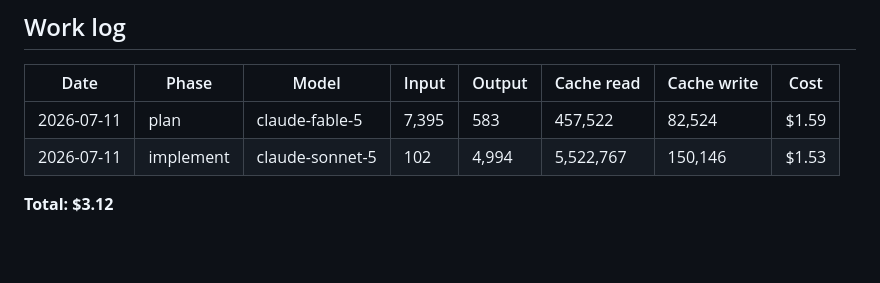
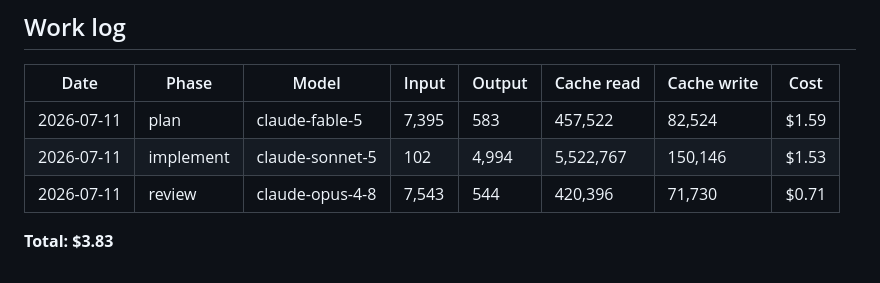
Before and after one commit to brennanMKE/PixelArtGallery, a Markdown page: issues/0068.md, the part around the change. Rendered like a GitHub page; blank space fills up the shorter version.

```diff
--- a/issues/0068.md
+++ b/issues/0068.md
@@ -153,5 +153,6 @@ Testing: both-platform `xcodebuild` builds succeed and the full `swift test` sui
 |---|---|---|---|---|---|---|---|
 | 2026-07-11 | plan | claude-fable-5 | 7,395 | 583 | 457,522 | 82,524 | $1.59 |
 | 2026-07-11 | implement | claude-sonnet-5 | 102 | 4,994 | 5,522,767 | 150,146 | $1.53 |
+| 2026-07-11 | review | claude-opus-4-8 | 7,543 | 544 | 420,396 | 71,730 | $0.71 |
 
-**Total: $3.12**
+**Total: $3.83**
```
Also changed, not shown: issues/0065.md (+8 -3 lines).
